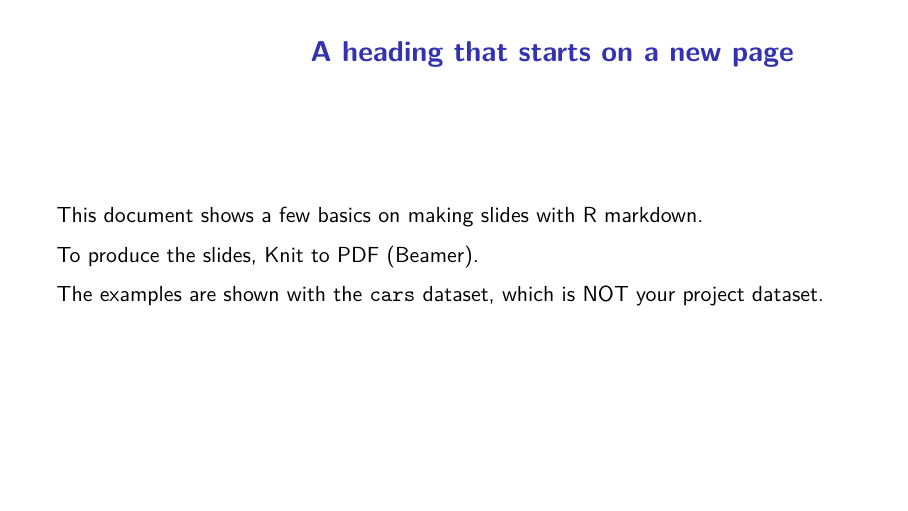
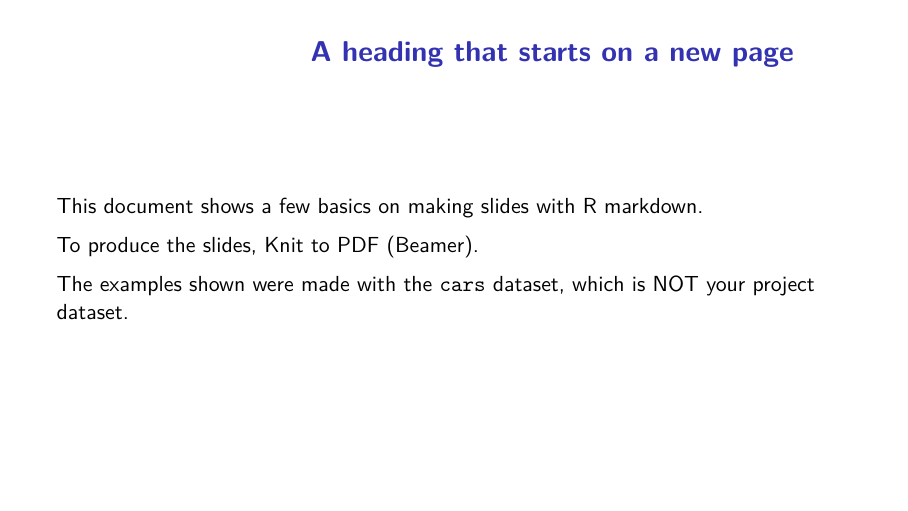
Before and after one commit to UofT-sta130/STA130-F21-final-project-template, an R Markdown document (project-template.Rmd): page 2 of 17. The pictures show the output file project-template.pdf that the author committed with the source.

Commit message:
Reknit and cars bullet point

```diff
--- a/project-template.Rmd
+++ b/project-template.Rmd
@@ -34,7 +34,7 @@ This document shows a few basics on making slides with R markdown.
 
 To produce the slides, Knit to PDF (Beamer).
 
-The examples are shown with the `cars` dataset, which is NOT your project dataset.
+The examples shown were made with the `cars` dataset, which is NOT your project dataset.
 
 ---
 
```
Also changed, not shown: project-template.pdf.
